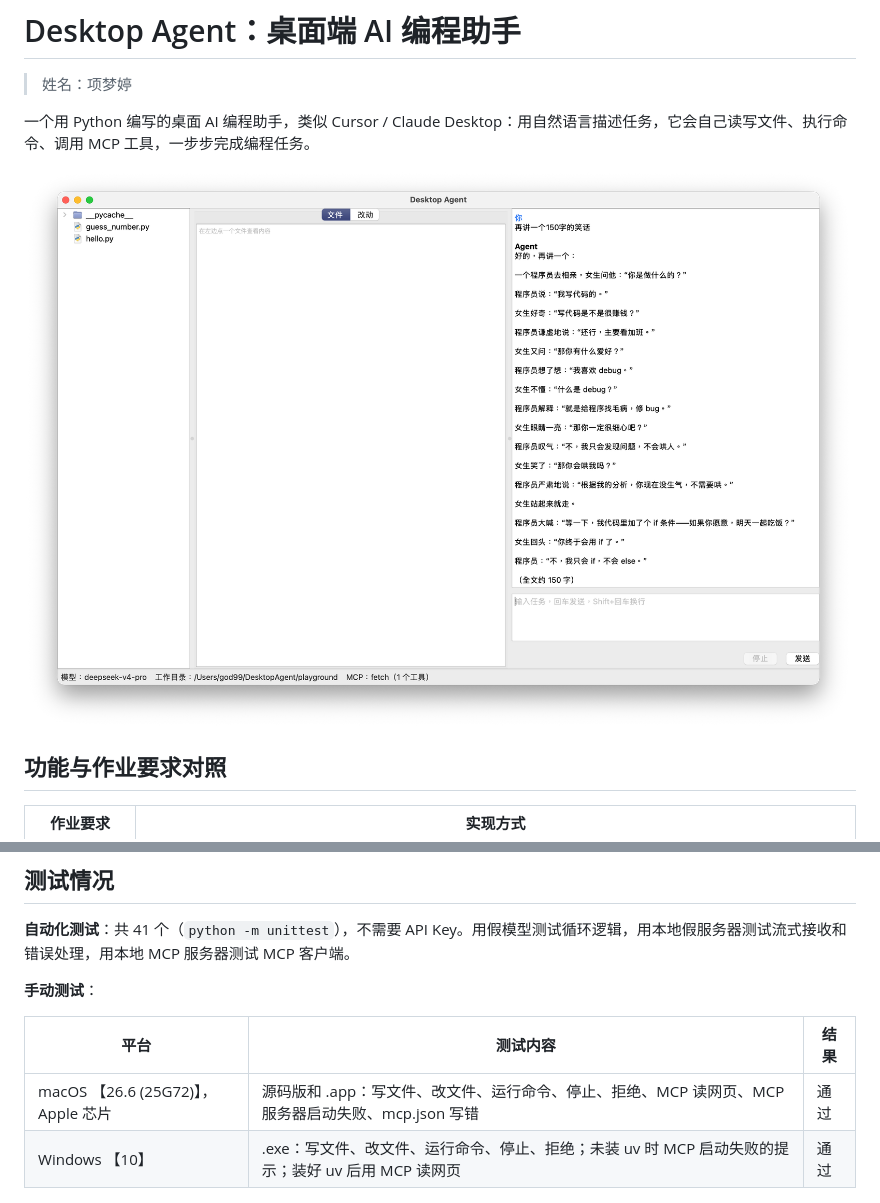
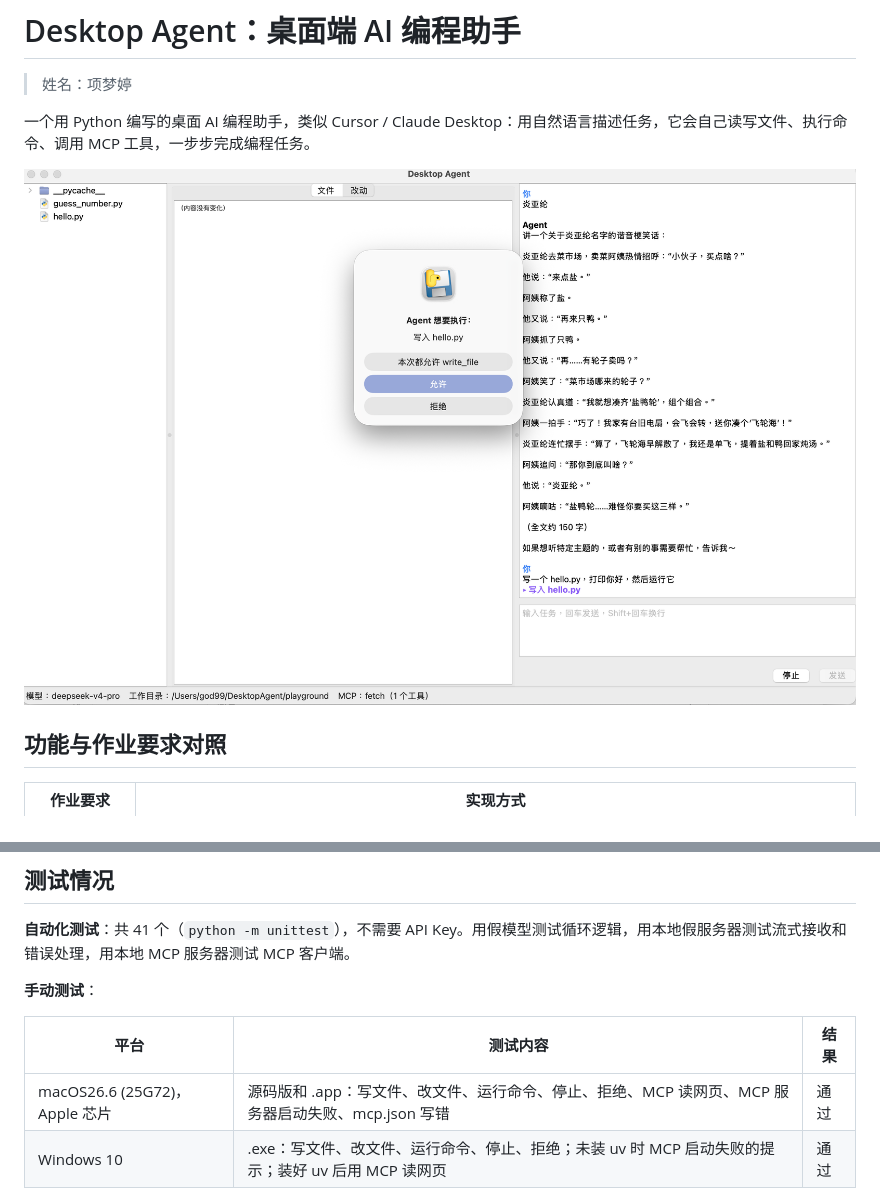
Before and after one commit to mengtingxiang02-arch/desktop-agent, a Markdown page: README.md, 2 parts joined by grey strips. Rendered like a GitHub page; pictures changed too: docs/main.png.

Commit message:
阶段6-F：修正 README 测试表格，更新主界面截图

```diff
--- a/README.md
+++ b/README.md
@@ -109,8 +109,8 @@ python cli.py playground           # 命令行版
 
 | 平台 | 测试内容 | 结果 |
 |---|---|---|
-| macOS 【26.6 (25G72)】，Apple 芯片 | 源码版和 .app：写文件、改文件、运行命令、停止、拒绝、MCP 读网页、MCP 服务器启动失败、mcp.json 写错 | 通过 |
-| Windows 【10】 | .exe：写文件、改文件、运行命令、停止、拒绝；未装 uv 时 MCP 启动失败的提示；装好 uv 后用 MCP 读网页 | 通过 |
+| macOS26.6 (25G72)，Apple 芯片 | 源码版和 .app：写文件、改文件、运行命令、停止、拒绝、MCP 读网页、MCP 服务器启动失败、mcp.json 写错 | 通过 |
+| Windows 10| .exe：写文件、改文件、运行命令、停止、拒绝；未装 uv 时 MCP 启动失败的提示；装好 uv 后用 MCP 读网页 | 通过 |
 
 ![Windows：MCP 服务器启动失败时程序照常运行](docs/windows-mcp-fail.png)
 
```
